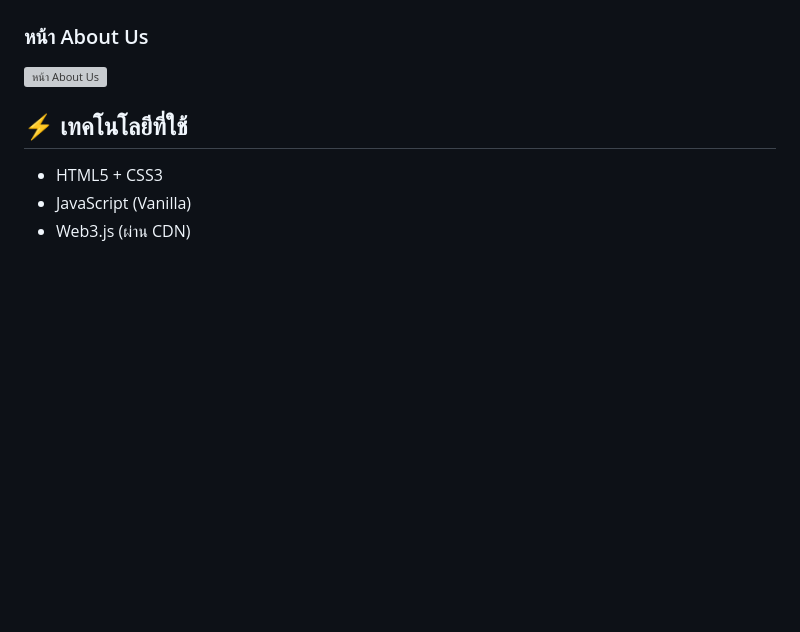
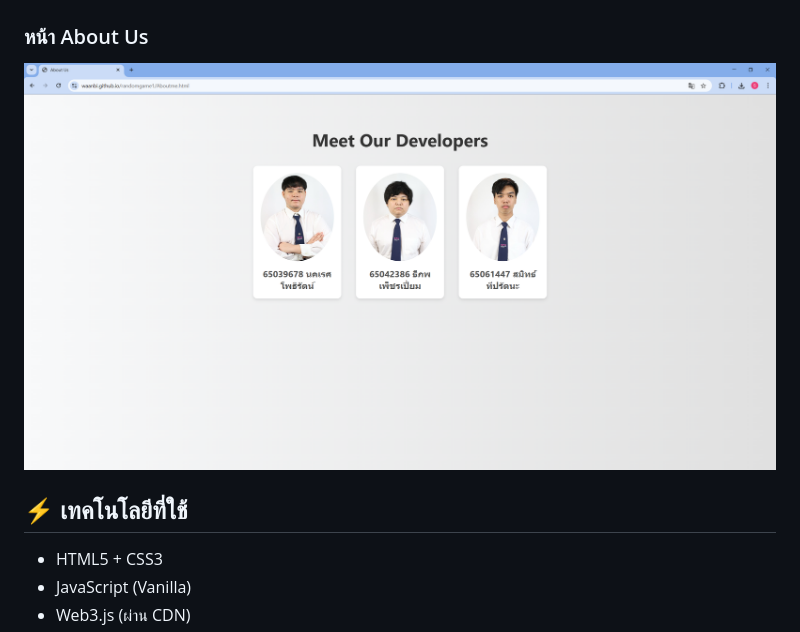
Before and after one commit to waanbi/randomgame1, a Markdown page: readme.md, the part around the change. GitHub-like rendering; blank space fills up the shorter version; grey boxes are pictures that could not be loaded.

Commit message:
aboutus photo

```diff
--- a/readme.md
+++ b/readme.md
@@ -69,7 +69,7 @@
 ![หน้าแรก](./index1.png)
 
 ### หน้า About Us
-![หน้า About Us](./aboutus.jpg)
+![หน้า About Us](./aboutus.png)
 ## ⚡ เทคโนโลยีที่ใช้
 
 - HTML5 + CSS3
```
